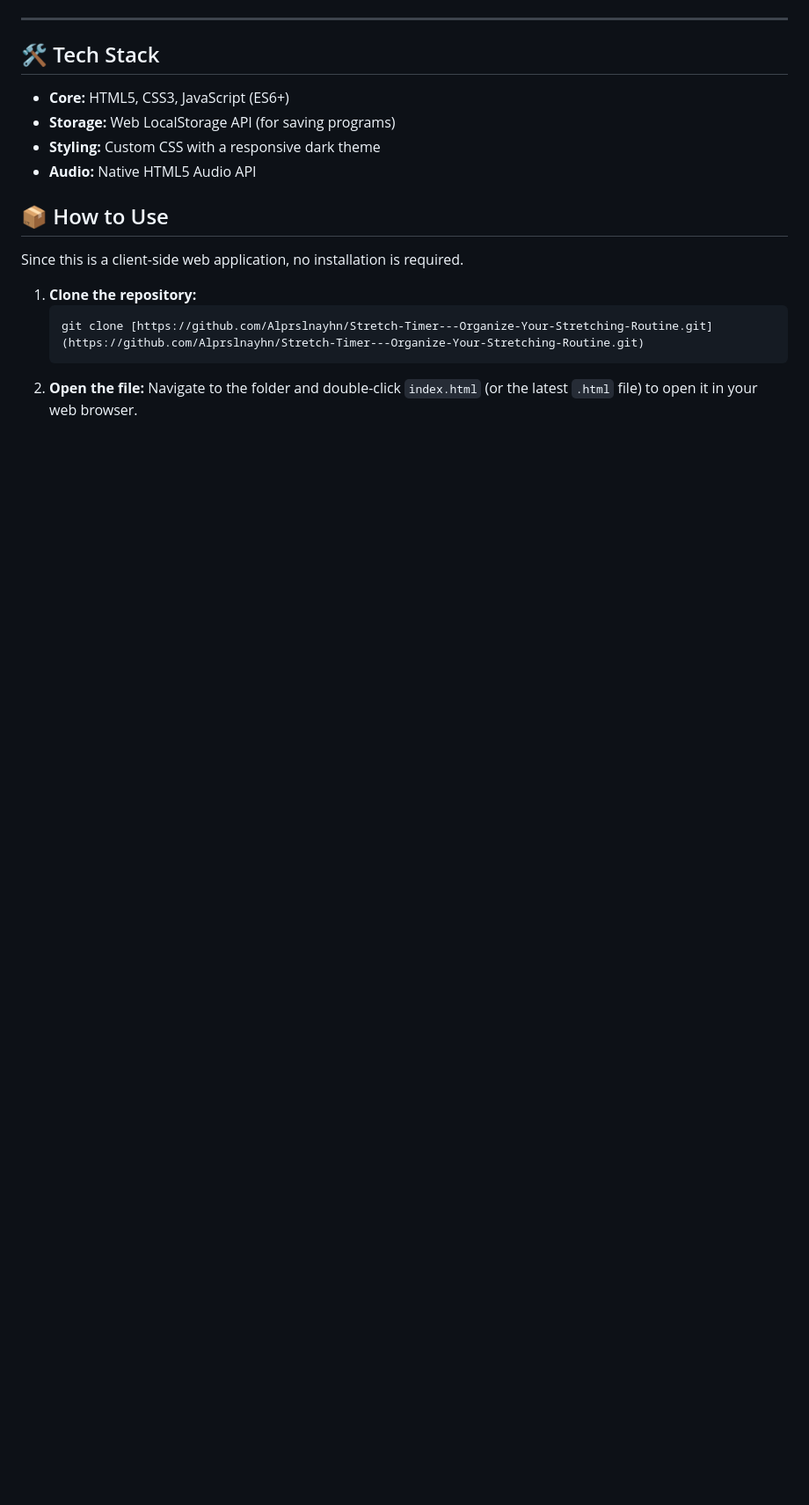
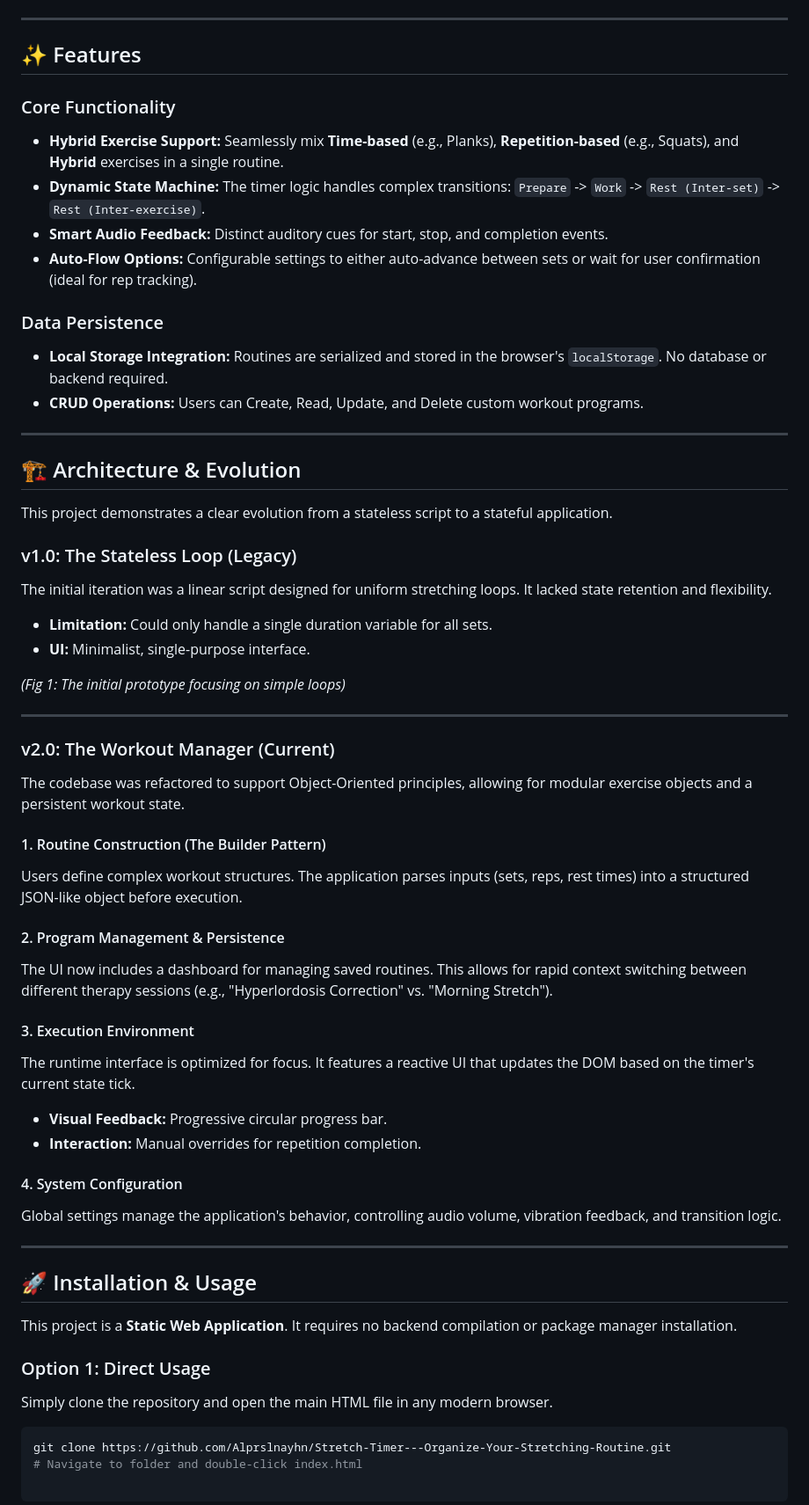
Before and after one commit to Alprslnayhn/Stretch-Timer---Organize-Your-Stretching-Routine, a Markdown page: README.md, the part around one of its changes. Shown at 88% size. GitHub-like rendering; blank space fills up the shorter version.

Commit message:
Revise README for clarity and detail
Updated project description and features in README.

````diff
--- a/README.md
+++ b/README.md
@@ -52,20 +20,73 @@ Added granular control over the user experience, including:
 
 ---
 
-## 🛠️ Tech Stack
+## ✨ Features
 
-* **Core:** HTML5, CSS3, JavaScript (ES6+)
-* **Storage:** Web LocalStorage API (for saving programs)
-* **Styling:** Custom CSS with a responsive dark theme
-* **Audio:** Native HTML5 Audio API
+### Core Functionality
 
-## 📦 How to Use
+* **Hybrid Exercise Support:** Seamlessly mix **Time-based** (e.g., Planks), **Repetition-based** (e.g., Squats), and **Hybrid** exercises in a single routine.
+* **Dynamic State Machine:** The timer logic handles complex transitions: `Prepare` -> `Work` -> `Rest (Inter-set)` -> `Rest (Inter-exercise)`.
+* **Smart Audio Feedback:** Distinct auditory cues for start, stop, and completion events.
+* **Auto-Flow Options:** Configurable settings to either auto-advance between sets or wait for user confirmation (ideal for rep tracking).
 
-Since this is a client-side web application, no installation is required.
+### Data Persistence
 
-1.  **Clone the repository:**
-    ```bash
-    git clone [https://github.com/Alprslnayhn/Stretch-Timer---Organize-Your-Stretching-Routine.git](https://github.com/Alprslnayhn/Stretch-Timer---Organize-Your-Stretching-Routine.git)
-    ```
-2.  **Open the file:**
-    Navigate to the folder and double-click `index.html` (or the latest `.html` file) to open it in your web browser.
+* **Local Storage Integration:** Routines are serialized and stored in the browser's `localStorage`. No database or backend required.
+* **CRUD Operations:** Users can Create, Read, Update, and Delete custom workout programs.
+
+---
+
+## 🏗 Architecture & Evolution
+
+This project demonstrates a clear evolution from a stateless script to a stateful application.
+
+### v1.0: The Stateless Loop (Legacy)
+
+The initial iteration was a linear script designed for uniform stretching loops. It lacked state retention and flexibility.
+
+* **Limitation:** Could only handle a single duration variable for all sets.
+* **UI:** Minimalist, single-purpose interface.
+
+*(Fig 1: The initial prototype focusing on simple loops)*
+
+---
+
+### v2.0: The Workout Manager (Current)
+
+The codebase was refactored to support Object-Oriented principles, allowing for modular exercise objects and a persistent workout state.
+
+#### 1. Routine Construction (The Builder Pattern)
+
+Users define complex workout structures. The application parses inputs (sets, reps, rest times) into a structured JSON-like object before execution.
+
+#### 2. Program Management & Persistence
+
+The UI now includes a dashboard for managing saved routines. This allows for rapid context switching between different therapy sessions (e.g., "Hyperlordosis Correction" vs. "Morning Stretch").
+
+#### 3. Execution Environment
+
+The runtime interface is optimized for focus. It features a reactive UI that updates the DOM based on the timer's current state tick.
+
+* **Visual Feedback:** Progressive circular progress bar.
+* **Interaction:** Manual overrides for repetition completion.
+
+#### 4. System Configuration
+
+Global settings manage the application's behavior, controlling audio volume, vibration feedback, and transition logic.
+
+---
+
+## 🚀 Installation & Usage
+
+This project is a **Static Web Application**. It requires no backend compilation or package manager installation.
+
+### Option 1: Direct Usage
+
+Simply clone the repository and open the main HTML file in any modern browser.
+
+```bash
+git clone https://github.com/Alprslnayhn/Stretch-Timer---Organize-Your-Stretching-Routine.git
+# Navigate to folder and double-click index.html
+
+```
+
````
Also changed, not shown: other parts of README.md (+50 -50 lines).
